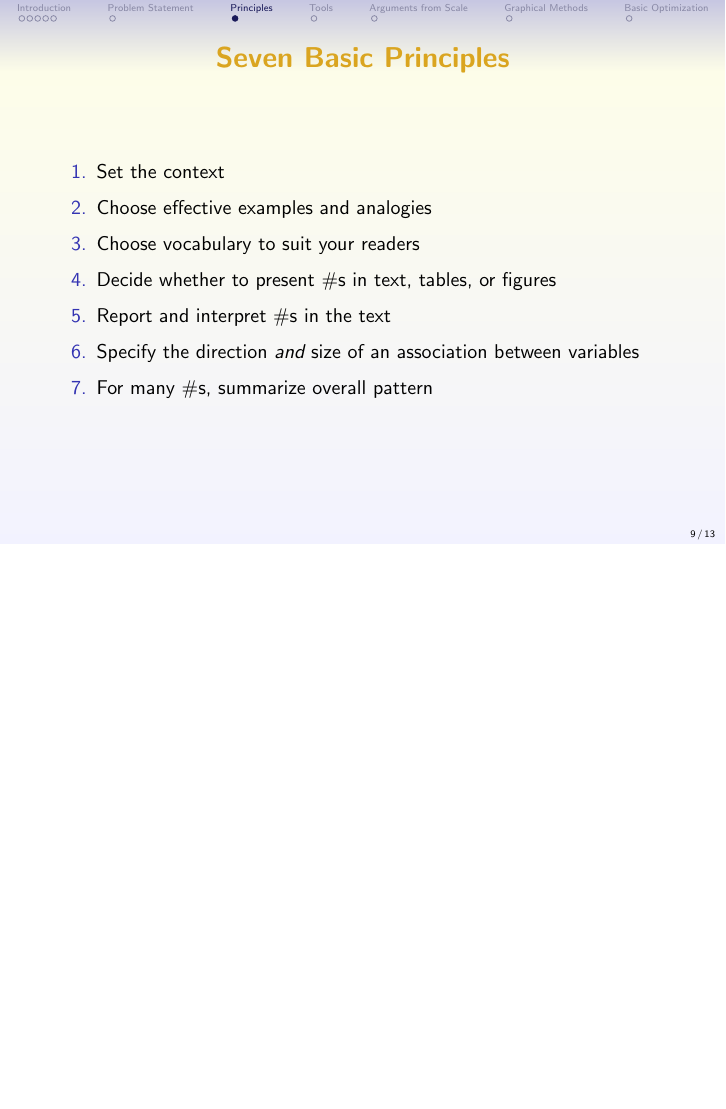
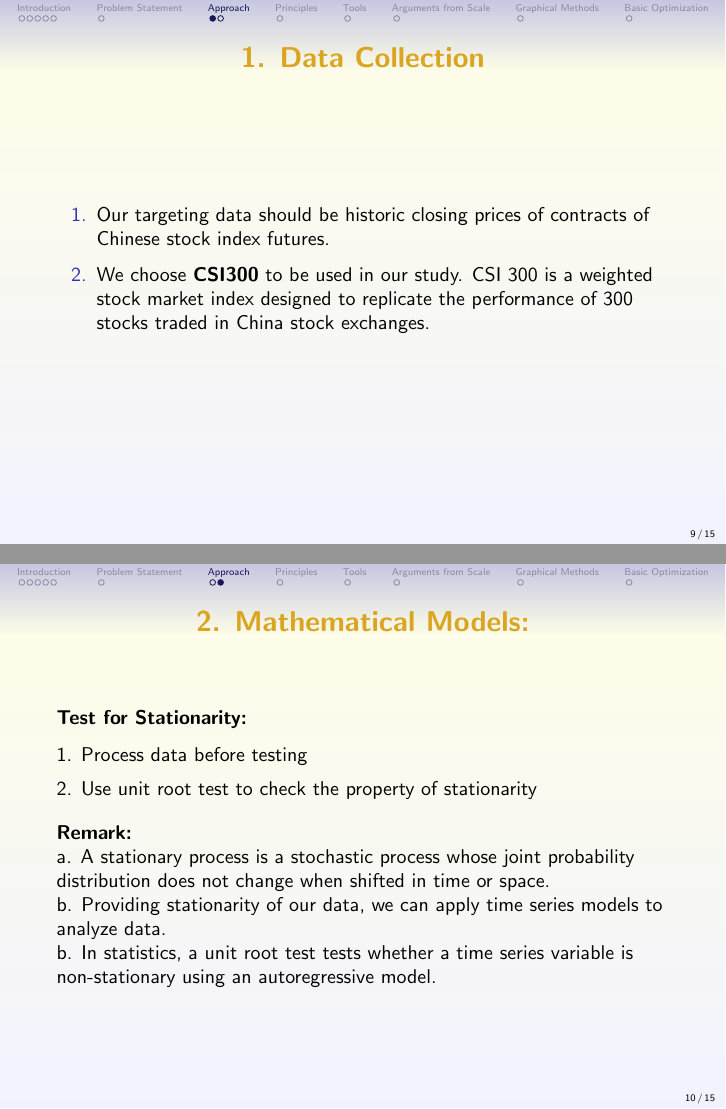
Before and after one commit to Shihongli/550400.midtermpresentation, LaTeX slides (ppt.tex): page 9 of 13 before the commit and pages 9 and 10 of 15 after it, the two joined at a grey line, the shorter picture padded with empty space. Compiled offline with pdfLaTeX.

Commit message:
approach step 1&2 are added

```diff
--- a/ppt.tex
+++ b/ppt.tex
@@ -151,6 +151,31 @@ We are trying to work out the hidden connection between past data and future tre
 {\bf{Financial Analysis}}\\ Based on intensive financial analysis, we seek for benchmarks of arbitrage opportunities for our sponsor.\\
 \end{frame}
 
+\section{Approach}
+\begin{frame}
+    \frametitle{1. Data Collection}
+\begin{enumerate}
+\item Our targeting data should be historic closing prices of contracts of Chinese stock index futures.
+\item We choose {\bf{CSI300}} to be used in our study. CSI 300 is a weighted stock market index designed to replicate the performance of 300 stocks traded in China stock exchanges.
+\end{enumerate}
+\end{frame}
+
+\begin{frame}
+    \frametitle{2. Mathematical Models:}
+{\bf{Test for Stationarity:}}\\
+\vspace{7pt}
+1. Process data before testing\\
+\vspace{5pt}
+2. Use unit root test to check the property of stationarity\\
+\vspace{10pt}
+ {\bf{Remark:}}
+\\
+\noindent a. A stationary process is a stochastic process whose joint probability distribution does not change when shifted in time or space.\\
+b. Providing stationarity of our data, we can apply time series models to analyze data.\\
+b. In statistics, a unit root test tests whether a time series variable is non-stationary using an autoregressive model.
+
+\end{frame}
+
 \section{Principles}
 \begin{frame}
     \frametitle{Seven Basic Principles}
```
Also changed, not shown: ppt.pdf, 6 other files.
